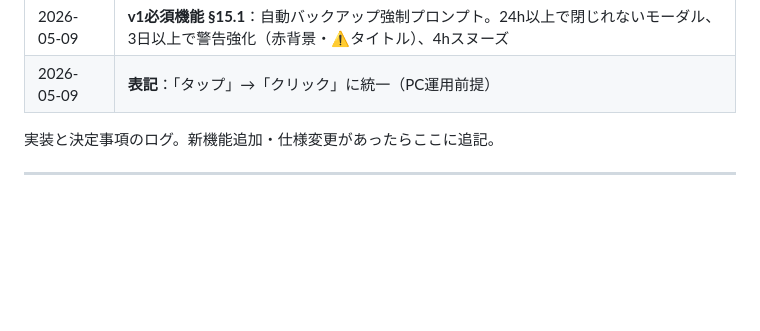
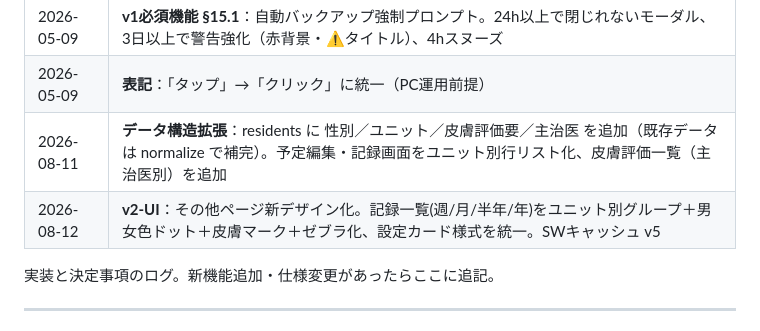
Before and after one commit to ritome/ofurocho, a Markdown page: CLAUDE.md, the part around the change. Rendered like a GitHub page; blank space fills up the shorter version.

Commit message:
docs: v2-UI実装完了を反映(CLAUDE.md履歴・計画チェック)
Co-Authored-By: Claude Opus 4 <noreply@anthropic.com>

```diff
--- a/CLAUDE.md
+++ b/CLAUDE.md
@@ -163,6 +163,8 @@ iPad Safariの file:// 経由起動も最終確認すること（FileReader / Bl
 | 2026-05-09 | **v1必須機能 §15.4**：スタッフ業務量レポート。記録一覧タブに「利用者別／スタッフ別」サブビュー、ポジション別カウント＋Excel出力 |
 | 2026-05-09 | **v1必須機能 §15.1**：自動バックアップ強制プロンプト。24h以上で閉じれないモーダル、3日以上で警告強化（赤背景・⚠タイトル）、4hスヌーズ |
 | 2026-05-09 | **表記**：「タップ」→「クリック」に統一（PC運用前提） |
+| 2026-08-11 | **データ構造拡張**：residents に 性別／ユニット／皮膚評価要／主治医 を追加（既存データは normalize で補完）。予定編集・記録画面をユニット別行リスト化、皮膚評価一覧（主治医別）を追加 |
+| 2026-08-12 | **v2-UI**：その他ページ新デザイン化。記録一覧(週/月/半年/年)をユニット別グループ＋男女色ドット＋皮膚マーク＋ゼブラ化、設定カード様式を統一。SWキャッシュ v5 |
 
 実装と決定事項のログ。新機能追加・仕様変更があったらここに追記。
 
```
Also changed, not shown: 1 other file.
